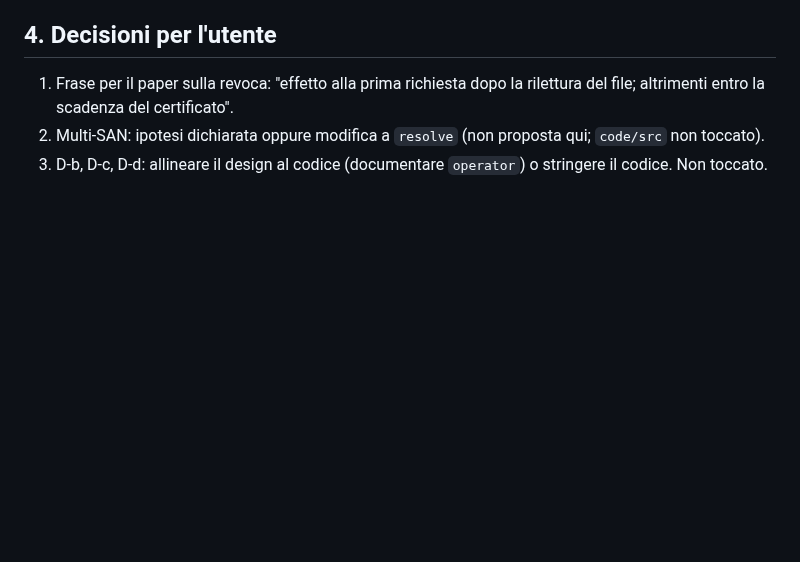
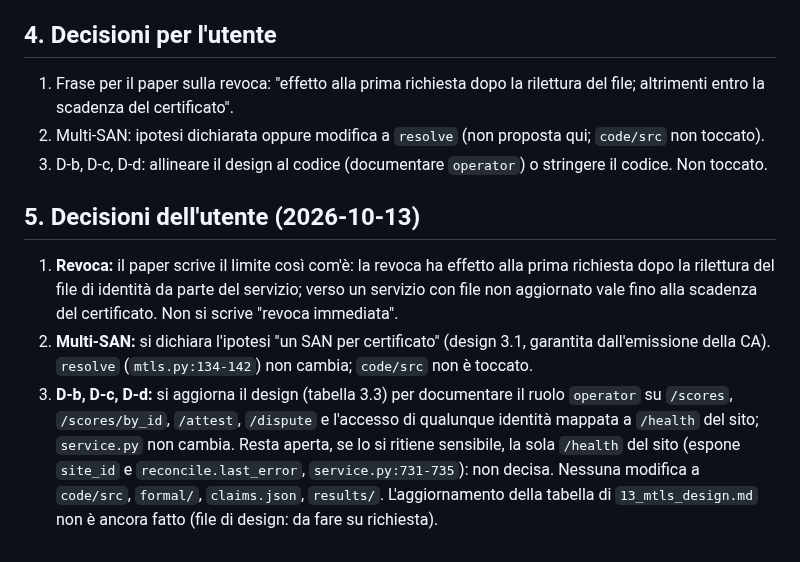
Before and after one commit to fabiooraziomirto/dib, a Markdown page: docs/audit/112_risultati_tla_autorizzazione_mtls.md, the part around the change. Drawn GitHub-style; blank space fills up the shorter version.

Commit message:
audit 112 sez. 5: user decisions on the mTLS authorization model (revocation limit stated as is, one SAN per certificate declared as assumption, design table to follow the code on operator and /health); code untouched
Co-Authored-By: Claude Sonnet 5.5 <noreply@anthropic.com>

```diff
--- a/docs/audit/112_risultati_tla_autorizzazione_mtls.md
+++ b/docs/audit/112_risultati_tla_autorizzazione_mtls.md
@@ -52,3 +52,9 @@ registry single-node (fuori ambito, design 9 Q4); revoca come rimozione dalla de
 1. Frase per il paper sulla revoca: "effetto alla prima richiesta dopo la rilettura del file; altrimenti entro la scadenza del certificato".
 2. Multi-SAN: ipotesi dichiarata oppure modifica a `resolve` (non proposta qui; `code/src` non toccato).
 3. D-b, D-c, D-d: allineare il design al codice (documentare `operator`) o stringere il codice. Non toccato.
+
+## 5. Decisioni dell'utente (2026-10-13)
+1. **Revoca:** il paper scrive il limite così com'è: la revoca ha effetto alla prima richiesta dopo la rilettura del file di identità da parte del servizio; verso un servizio con file non aggiornato vale fino alla scadenza del certificato. Non si scrive "revoca immediata".
+2. **Multi-SAN:** si dichiara l'ipotesi "un SAN per certificato" (design 3.1, garantita dall'emissione della CA). `resolve` (`mtls.py:134-142`) non cambia; `code/src` non è toccato.
+3. **D-b, D-c, D-d:** si aggiorna il design (tabella 3.3) per documentare il ruolo `operator` su `/scores`, `/scores/by_id`, `/attest`, `/dispute` e l'accesso di qualunque identità mappata a `/health` del sito; `service.py` non cambia. Resta aperta, se lo si ritiene sensibile, la sola `/health` del sito (espone `site_id` e `reconcile.last_error`, `service.py:731-735`): non decisa.
+Nessuna modifica a `code/src`, `formal/`, `claims.json`, `results/`. L'aggiornamento della tabella di `13_mtls_design.md` non è ancora fatto (file di design: da fare su richiesta).
```
